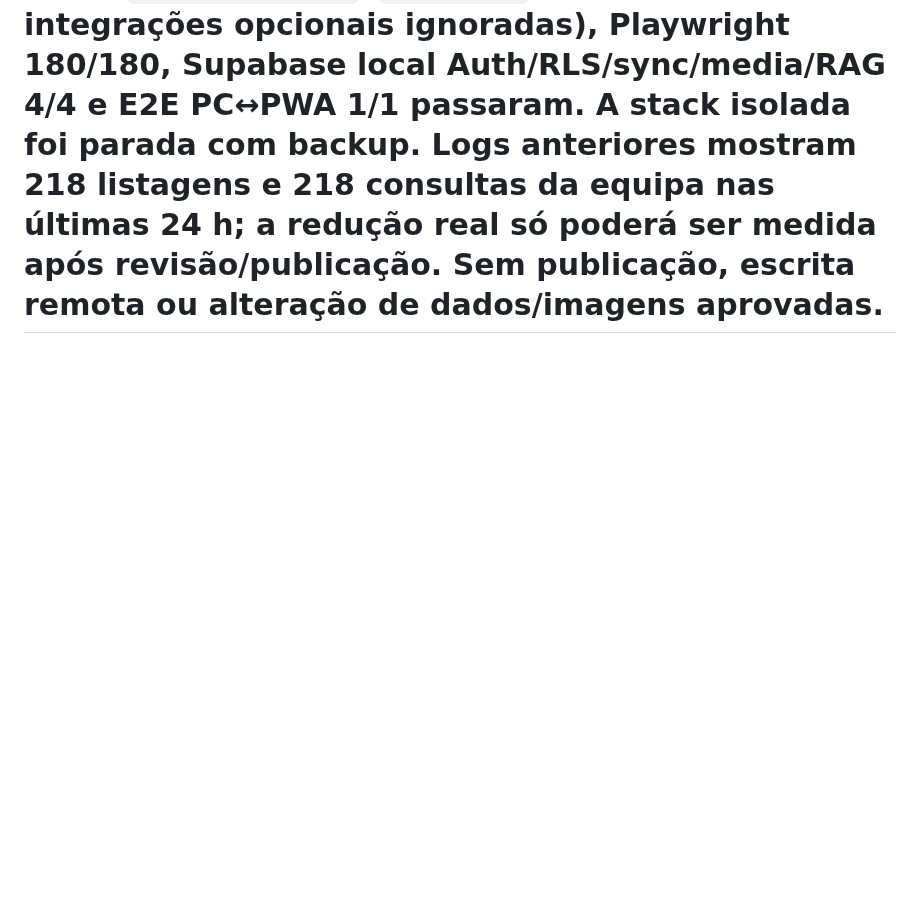
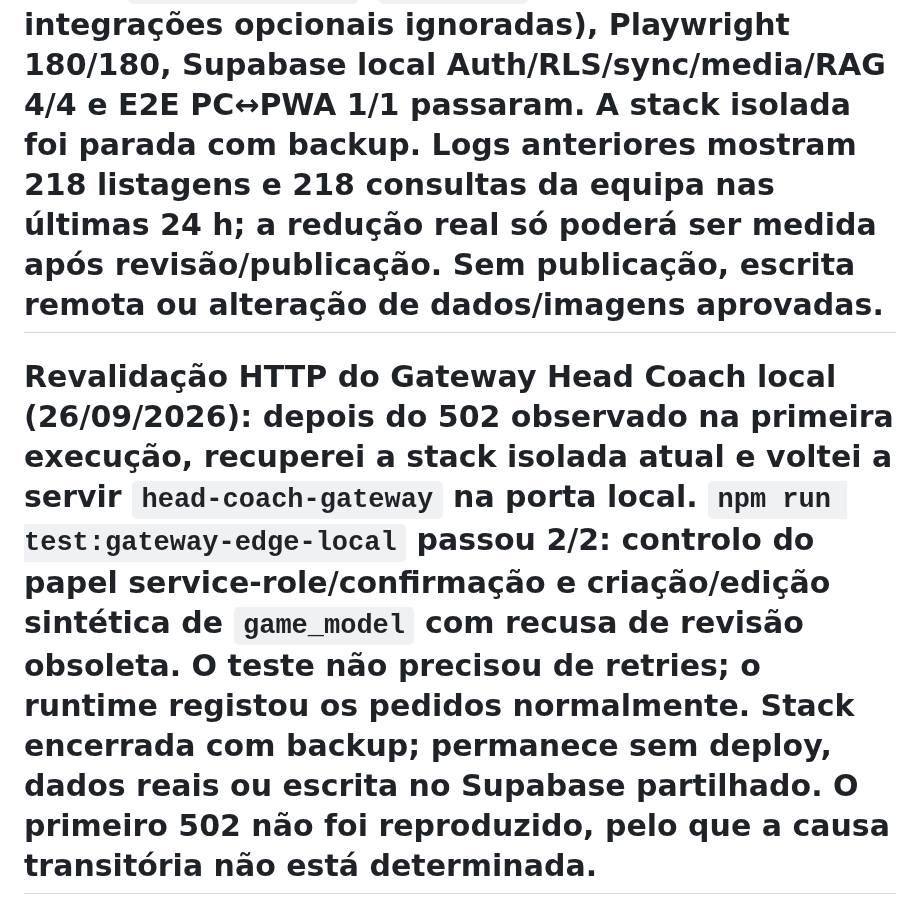
Before and after one commit to cbunny1990/treinador, a Markdown page: docs/development-roadmap.md, the part around the change. Drawn GitHub-style; blank space fills up the shorter version.

Commit message:
Verify local Head Coach gateway HTTP flow

```diff
--- a/docs/development-roadmap.md
+++ b/docs/development-roadmap.md
@@ -485,3 +485,4 @@ Removi a truncagem silenciosa das revisões da análise pós-jogo, auditoria das
 # Revalidação Supabase isolada e MCP HTTP real (26/09/2026): numa stack temporária com project ID dedicado e portas separadas, as 27 migrations do branch aplicaram-se numa base vazia; `db lint` em `public,private` sem erros. Auth/RLS/sincronização/media privada/RAG passaram 4/4 e E2E PC↔PWA offline/conflito/tombstone 1/1. O MCP HTTP real local passou 1/1, com isolamento de equipa e provider ausente sem envio externo. A suíte corrigiu duas expectativas anteriores à otimização: página de jogos usa `matches/has_more/next_offset`; URL válida reutilizada significa importar só a media nova. Stack temporária parada com backup, sem tocar na stack partilhada. `npm run check`, `npm test` (467 aprovados, 7 opcionais ignorados) e Playwright completo (180/180) passaram.
 # Menos consultas remotas por referência durante sync (26/09/2026, local): o push valida UUIDs de atletas, exercícios, memórias e outras relações usando o snapshot paginado da equipa já obtido; verifica equipa, tipo e tombstones. Referências a media usam também o snapshot remoto de media. Sem snapshot, a leitura remota escopada anterior continua ativa; sem relaxar RLS nem aceitar referência ausente. Auditoria agregada e redigida dos logs das últimas 24 h encontrou 2 694 GETs individuais a `workspace_records` filtrados por UUID + equipa + tipo (1 502 com filtro de não apagado e 1 192 para histórico que permite apagado; p95 de origem ~61–63 ms). Isto identifica pedidos evitáveis, mas a redução em produção ainda não foi medida porque a branch não foi publicada. Regressão específica confirma zero GET individual ao fazer push com snapshot; sync Supabase real Auth/RLS/conflict/tombstone/photo/RAG passou 4/4 e E2E PC↔PWA 1/1. Cache PWA v187. `npm run check`, `npm test` (468 aprovados, 7 opcionais ignorados), Playwright completo 180/180 e service worker 3/3 passaram. Stack isolada parada com backup; sem escrita Supabase partilhada nem alterações às imagens aprovadas.
 # Menos listagens completas de equipas durante sync (26/09/2026, local): quando a seleção está confirmada para o mesmo utilizador e projeto, `ensureSelectedTeam` reutiliza a lista em cache; a leitura da equipa selecionada continua sujeita a RLS em cada `syncTeam`. Uma troca de conta/projeto força nova listagem. Regressão cobre reutilização e invalidação por mudança de conta; cache PWA v188. `npm run check`, `npm test` (469 aprovados, 7 integrações opcionais ignoradas), Playwright 180/180, Supabase local Auth/RLS/sync/media/RAG 4/4 e E2E PC↔PWA 1/1 passaram. A stack isolada foi parada com backup. Logs anteriores mostram 218 listagens e 218 consultas da equipa nas últimas 24 h; a redução real só poderá ser medida após revisão/publicação. Sem publicação, escrita remota ou alteração de dados/imagens aprovadas.
+# Revalidação HTTP do Gateway Head Coach local (26/09/2026): depois do 502 observado na primeira execução, recuperei a stack isolada atual e voltei a servir `head-coach-gateway` na porta local. `npm run test:gateway-edge-local` passou 2/2: controlo do papel service-role/confirmação e criação/edição sintética de `game_model` com recusa de revisão obsoleta. O teste não precisou de retries; o runtime registou os pedidos normalmente. Stack encerrada com backup; permanece sem deploy, dados reais ou escrita no Supabase partilhado. O primeiro 502 não foi reproduzido, pelo que a causa transitória não está determinada.
```
